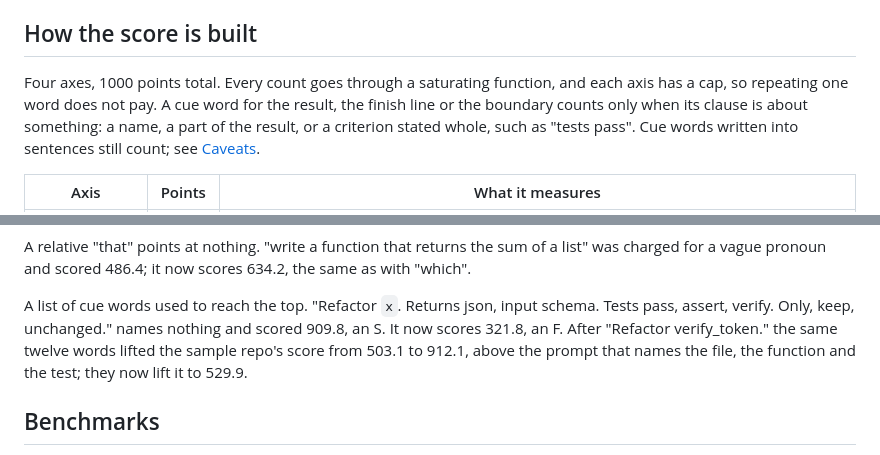
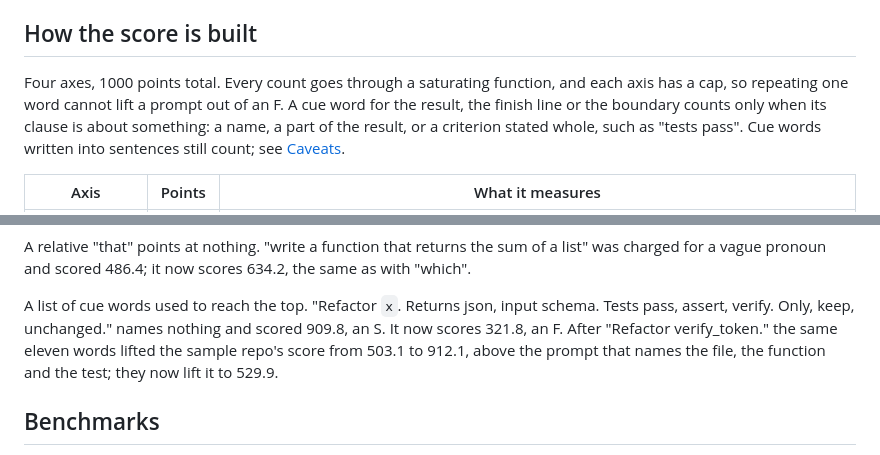
Before and after one commit to LiU-SKY/yourprompt, a Markdown page: README.md, 2 parts joined by grey strips. Drawn GitHub-style.

Commit message:
Docs: what repeating a word does, and how many words the tail has
"test" scores 188.2 and 262.9 typed ten times, so repetition does pay
a little; what holds is that it cannot lift a prompt out of an F. The
cue tail after "Refactor verify_token." is eleven words, not twelve.

Co-Authored-By: Claude Opus 5.5 <noreply@anthropic.com>

```diff
--- a/README.md
+++ b/README.md
@@ -169,11 +169,11 @@ scores, nothing else: a status line yp wrapped is read back from
 ## How the score is built
 
 Four axes, 1000 points total. Every count goes through a saturating function,
-and each axis has a cap, so repeating one word does not pay. A cue word for
-the result, the finish line or the boundary counts only when its clause is
-about something: a name, a part of the result, or a criterion stated whole,
-such as "tests pass". Cue words written into sentences still count; see
-[Caveats](#caveats).
+and each axis has a cap, so repeating one word cannot lift a prompt out of
+an F. A cue word for the result, the finish line or the boundary counts only
+when its clause is about something: a name, a part of the result, or a
+criterion stated whole, such as "tests pass". Cue words written into
+sentences still count; see [Caveats](#caveats).
 
 | Axis | Points | What it measures |
 |---|---:|---|
@@ -245,7 +245,7 @@ of a list" was charged for a vague pronoun and scored 486.4; it now scores
 A list of cue words used to reach the top. "Refactor `x`. Returns json, input
 schema. Tests pass, assert, verify. Only, keep, unchanged." names nothing and
 scored 909.8, an S. It now scores 321.8, an F. After "Refactor verify_token."
-the same twelve words lifted the sample repo's score from 503.1 to 912.1,
+the same eleven words lifted the sample repo's score from 503.1 to 912.1,
 above the prompt that names the file, the function and the test; they now
 lift it to 529.9.
 
```
